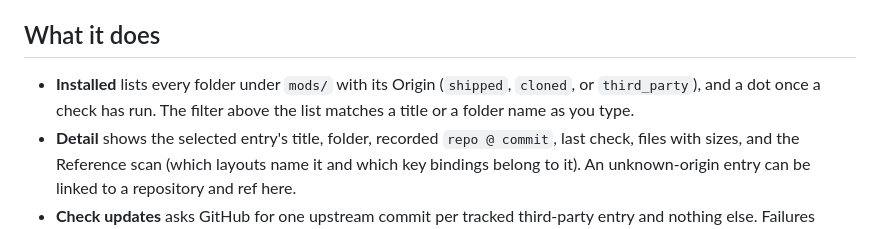
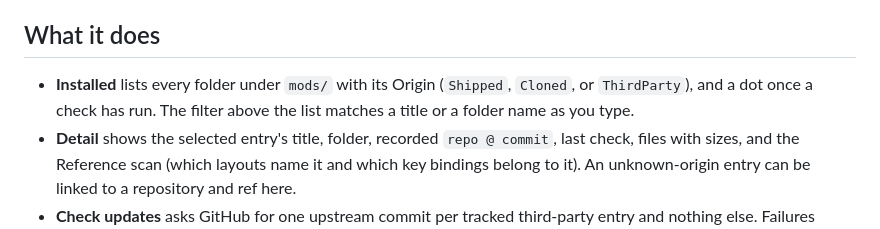
Before and after one commit to BWrong/herdr-configurator, a Markdown page: mods/workshop/README.md, the part around the change. GitHub-like rendering.

Commit message:
style: the Origin words are Shipped, Cloned and ThirdParty

```diff
--- a/mods/workshop/README.md
+++ b/mods/workshop/README.md
@@ -13,8 +13,8 @@ This mod has no settings of its own; it edits the settings of the entries it lis
 
 ## What it does
 
-- **Installed** lists every folder under `mods/` with its Origin (`shipped`, `cloned`, or
-  `third_party`), and a dot once a check has run.
+- **Installed** lists every folder under `mods/` with its Origin (`Shipped`, `Cloned`, or
+  `ThirdParty`), and a dot once a check has run.
   The filter above the list matches a title or a folder name as you type.
 - **Detail** shows the selected entry's title, folder, recorded `repo @ commit`, last check,
   files with sizes, and the Reference scan (which layouts name it and which key bindings
```
Also changed, not shown: GLOSSARY.md (+1 -0 lines), RECIPE.md (+5 -4 lines), preview.png, 2 other files.
